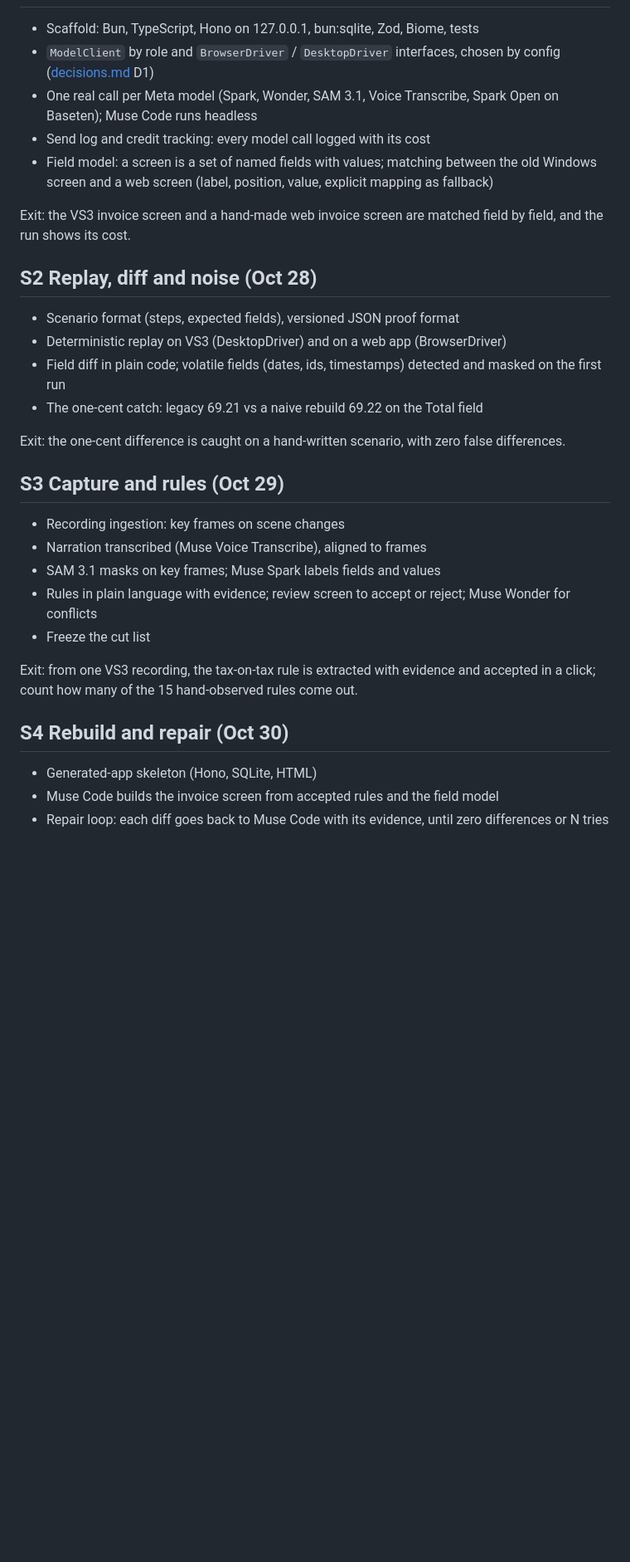
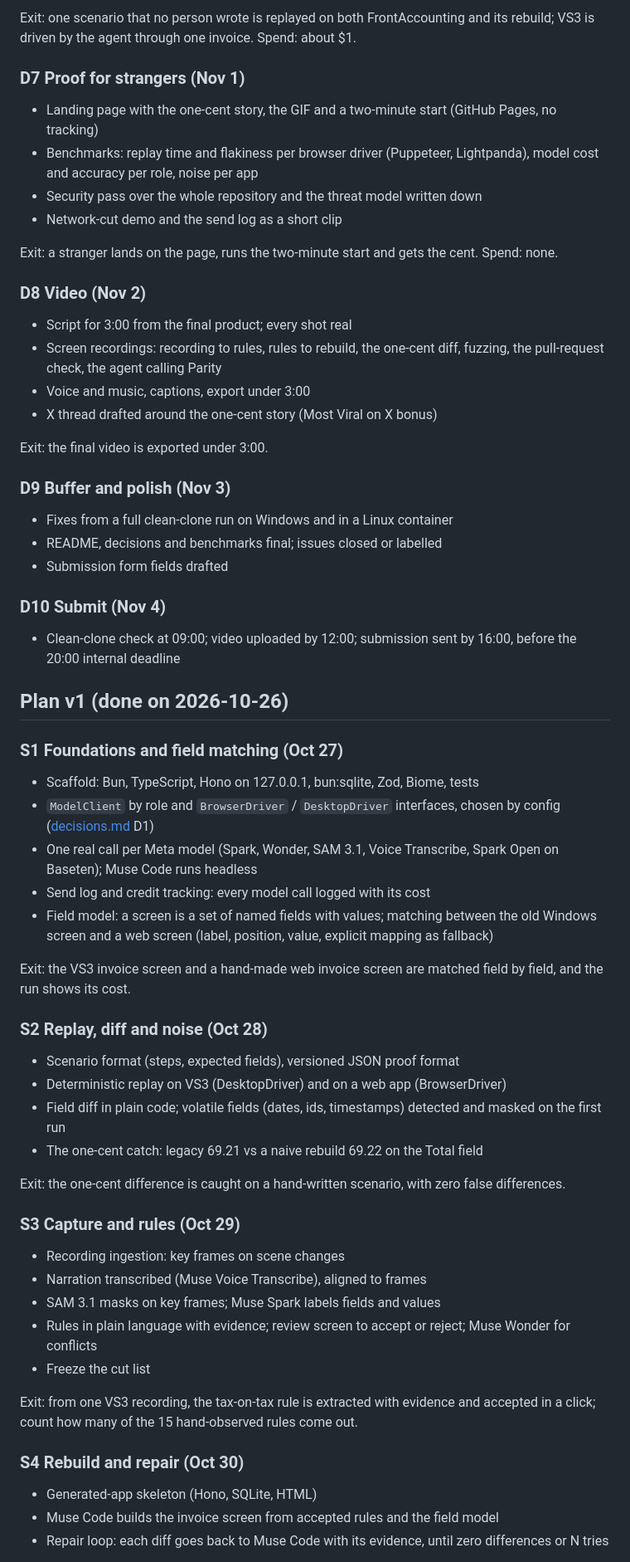
Before and after one commit to GlamgarOnDiscord/parity-agent, a Markdown page: docs/sprints.md, the part around one of its changes. Shown at 83% size. Rendered like a GitHub page; blank space fills up the shorter version.

```diff
--- a/docs/sprints.md
+++ b/docs/sprints.md
@@ -10,3 +56,36 @@ Judging: impact 30 %, Meta tooling 25 %, technical depth 20 %, demo 25 %. Every
+Exit: one scenario that no person wrote is replayed on both FrontAccounting and its rebuild; VS3 is driven by the agent through one invoice. Spend: about $1.
+
+### D7 Proof for strangers (Nov 1)
+
+- Landing page with the one-cent story, the GIF and a two-minute start (GitHub Pages, no tracking)
+- Benchmarks: replay time and flakiness per browser driver (Puppeteer, Lightpanda), model cost and accuracy per role, noise per app
+- Security pass over the whole repository and the threat model written down
+- Network-cut demo and the send log as a short clip
+
+Exit: a stranger lands on the page, runs the two-minute start and gets the cent. Spend: none.
+
+### D8 Video (Nov 2)
+
+- Script for 3:00 from the final product; every shot real
+- Screen recordings: recording to rules, rules to rebuild, the one-cent diff, fuzzing, the pull-request check, the agent calling Parity
+- Voice and music, captions, export under 3:00
+- X thread drafted around the one-cent story (Most Viral on X bonus)
+
+Exit: the final video is exported under 3:00.
+
+### D9 Buffer and polish (Nov 3)
+
+- Fixes from a full clean-clone run on Windows and in a Linux container
+- README, decisions and benchmarks final; issues closed or labelled
+- Submission form fields drafted
+
+### D10 Submit (Nov 4)
+
+- Clean-clone check at 09:00; video uploaded by 12:00; submission sent by 16:00, before the 20:00 internal deadline
+
+## Plan v1 (done on 2026-10-26)
+
+### S1 Foundations and field matching (Oct 27)
 
 - Scaffold: Bun, TypeScript, Hono on 127.0.0.1, bun:sqlite, Zod, Biome, tests
 - `ModelClient` by role and `BrowserDriver` / `DesktopDriver` interfaces, chosen by config ([decisions.md](decisions.md) D1)
@@ -16,7 +95,7 @@ Judging: impact 30 %, Meta tooling 25 %, technical depth 20 %, demo 25 %. Every
 
 Exit: the VS3 invoice screen and a hand-made web invoice screen are matched field by field, and the run shows its cost.
 
-## S2 Replay, diff and noise (Oct 28)
+### S2 Replay, diff and noise (Oct 28)
 
 - Scenario format (steps, expected fields), versioned JSON proof format
 - Deterministic replay on VS3 (DesktopDriver) and on a web app (BrowserDriver)
@@ -25,7 +104,7 @@ Exit: the VS3 invoice screen and a hand-made web invoice screen are matched fiel
 
 Exit: the one-cent difference is caught on a hand-written scenario, with zero false differences.
 
-## S3 Capture and rules (Oct 29)
+### S3 Capture and rules (Oct 29)
 
 - Recording ingestion: key frames on scene changes
 - Narration transcribed (Muse Voice Transcribe), aligned to frames
@@ -35,7 +114,7 @@ Exit: the one-cent difference is caught on a hand-written scenario, with zero fa
 
 Exit: from one VS3 recording, the tax-on-tax rule is extracted with evidence and accepted in a click; count how many of the 15 hand-observed rules come out.
 
-## S4 Rebuild and repair (Oct 30)
+### S4 Rebuild and repair (Oct 30)
 
 - Generated-app skeleton (Hono, SQLite, HTML)
 - Muse Code builds the invoice screen from accepted rules and the field model
```
Also changed, not shown: other parts of docs/sprints.md (+55 -9 lines).
